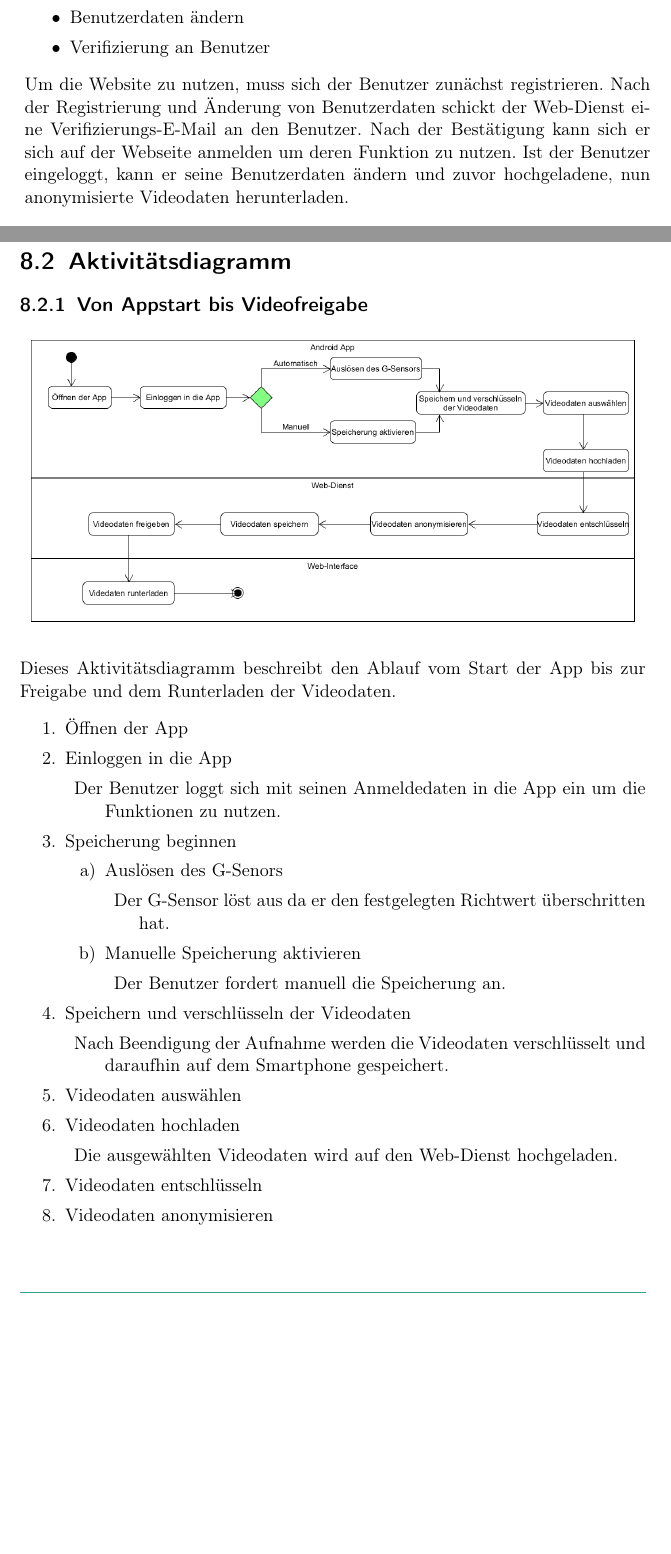
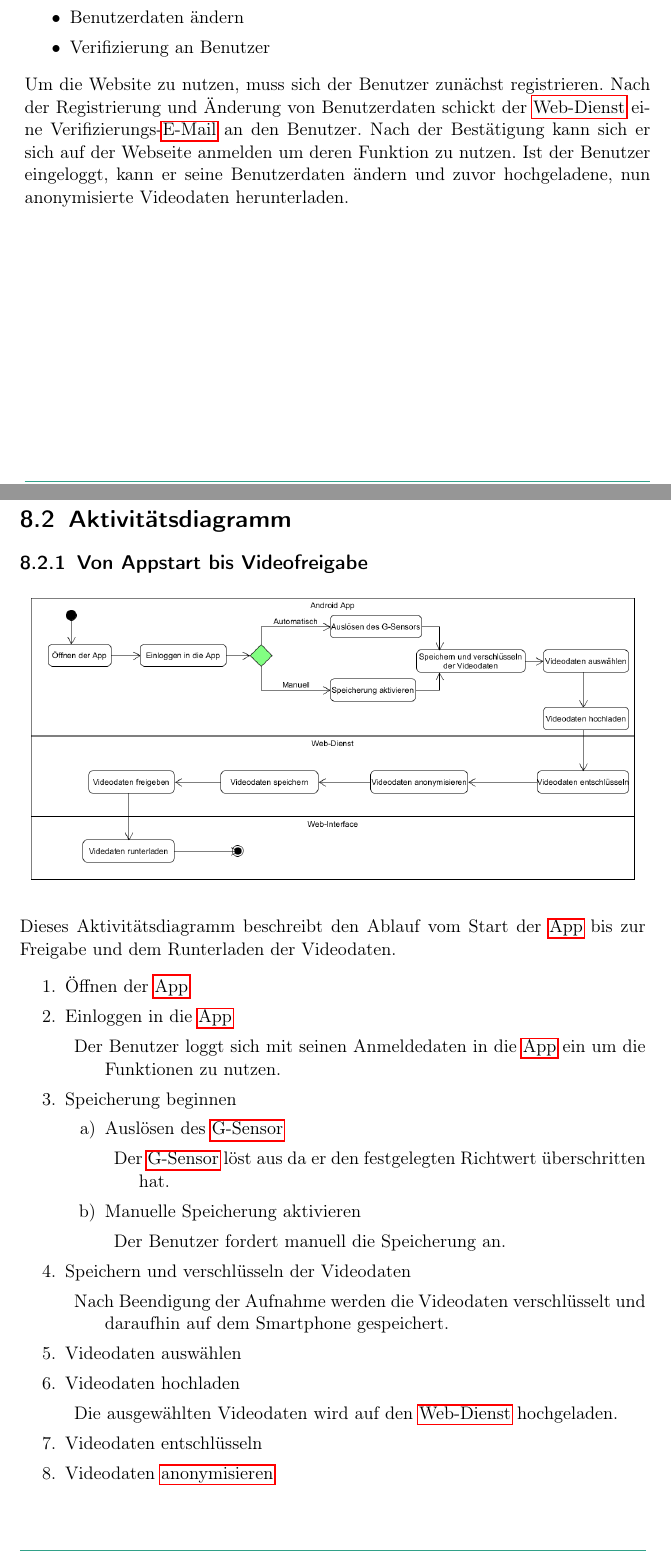
Before and after one commit to rocklyve/pcc-funcspec, a LaTeX document (Pflichtenheft.tex, which reads subtopicsFuncspec/Systemmodelle.tex): two parts of pages 27 and 28 of 34, joined at a grey line, cut so that both start at the same text, the shorter picture padded with empty space. Compiled offline with pdfLaTeX.

Commit message:
add glossarentries to entwicklungsumgebung/systemmodelle.tex

```diff
--- a/subtopicsFuncspec/Systemmodelle.tex
+++ b/subtopicsFuncspec/Systemmodelle.tex
@@ -28,26 +28,26 @@ Der Benutzer kann hierbei mehrere Aktionen ausführen:
 \item Benutzerdaten ändern
 \item Verifizierung an Benutzer
 \end{itemize}
-Um die Website zu nutzen, muss sich der Benutzer zunächst registrieren. Nach der Registrierung und Änderung von Benutzerdaten schickt der Web-Dienst eine Verifizierungs-E-Mail an den Benutzer. Nach der Bestätigung kann sich er sich auf der Webseite anmelden um deren Funktion zu nutzen. Ist der Benutzer eingeloggt, kann er seine Benutzerdaten ändern und zuvor hochgeladene, nun anonymisierte Videodaten herunterladen.
+Um die Website zu nutzen, muss sich der Benutzer zunächst registrieren. Nach der Registrierung und Änderung von Benutzerdaten schickt der \gls{Web-Dienst} eine Verifizierungs-\gls{E-Mail} an den Benutzer. Nach der Bestätigung kann sich er sich auf der Webseite anmelden um deren Funktion zu nutzen. Ist der Benutzer eingeloggt, kann er seine Benutzerdaten ändern und zuvor hochgeladene, nun anonymisierte Videodaten herunterladen.
 
 \section{Aktivitätsdiagramm}
 \subsection{Von Appstart bis Videofreigabe}
 \begin{center}
 \includegraphics[width=1\textwidth]{subtopicsFuncspec/Res/systemModels/AKDiagramm.png}
 \end{center}
-Dieses Aktivitätsdiagramm beschreibt den Ablauf vom Start der App bis zur Freigabe und dem Runterladen der Videodaten.
+Dieses Aktivitätsdiagramm beschreibt den Ablauf vom Start der \gls{App} bis zur Freigabe und dem Runterladen der Videodaten.
 \begin{enumerate}
 \itemsep0pt
-\item Öffnen der App
-\item Einloggen in die App
+\item Öffnen der \gls{App}
+\item Einloggen in die \gls{App}
 \begin{description}
-\item Der Benutzer loggt sich mit seinen Anmeldedaten in die App ein um die Funktionen zu nutzen.
+\item Der Benutzer loggt sich mit seinen Anmeldedaten in die \gls{App} ein um die Funktionen zu nutzen.
 \end{description}
 \item Speicherung beginnen
 \begin{enumerate}
-\item Auslösen des G-Senors
+\item Auslösen des \gls{G-Sensor}
 \begin{description}
-\item Der G-Sensor löst aus da er den festgelegten Richtwert überschritten hat.
+\item Der \gls{G-Sensor} löst aus da er den festgelegten Richtwert überschritten hat.
 \end{description}
 \item Manuelle Speicherung aktivieren
 \begin{description}
@@ -61,8 +61,8 @@ Dieses Aktivitätsdiagramm beschreibt den Ablauf vom Start der App bis zur Freig
 \item Videodaten auswählen
 \item Videodaten hochladen
 \begin{description}
-\item Die ausgewählten Videodaten wird auf den Web-Dienst hochgeladen.
+\item Die ausgewählten Videodaten wird auf den \gls{Web-Dienst} hochgeladen.
 \end{description}
 \item Videodaten entschlüsseln
-\item Videodaten anonymisieren
+\item Videodaten \gls{anonymisieren}
 \begin{description}
```
Also changed, not shown: subtopicsFuncspec/Entwicklungsumgebung.tex (+9 -9 lines), subtopicsFuncspec/Systemmodelle.tex (8 more changed lines).
